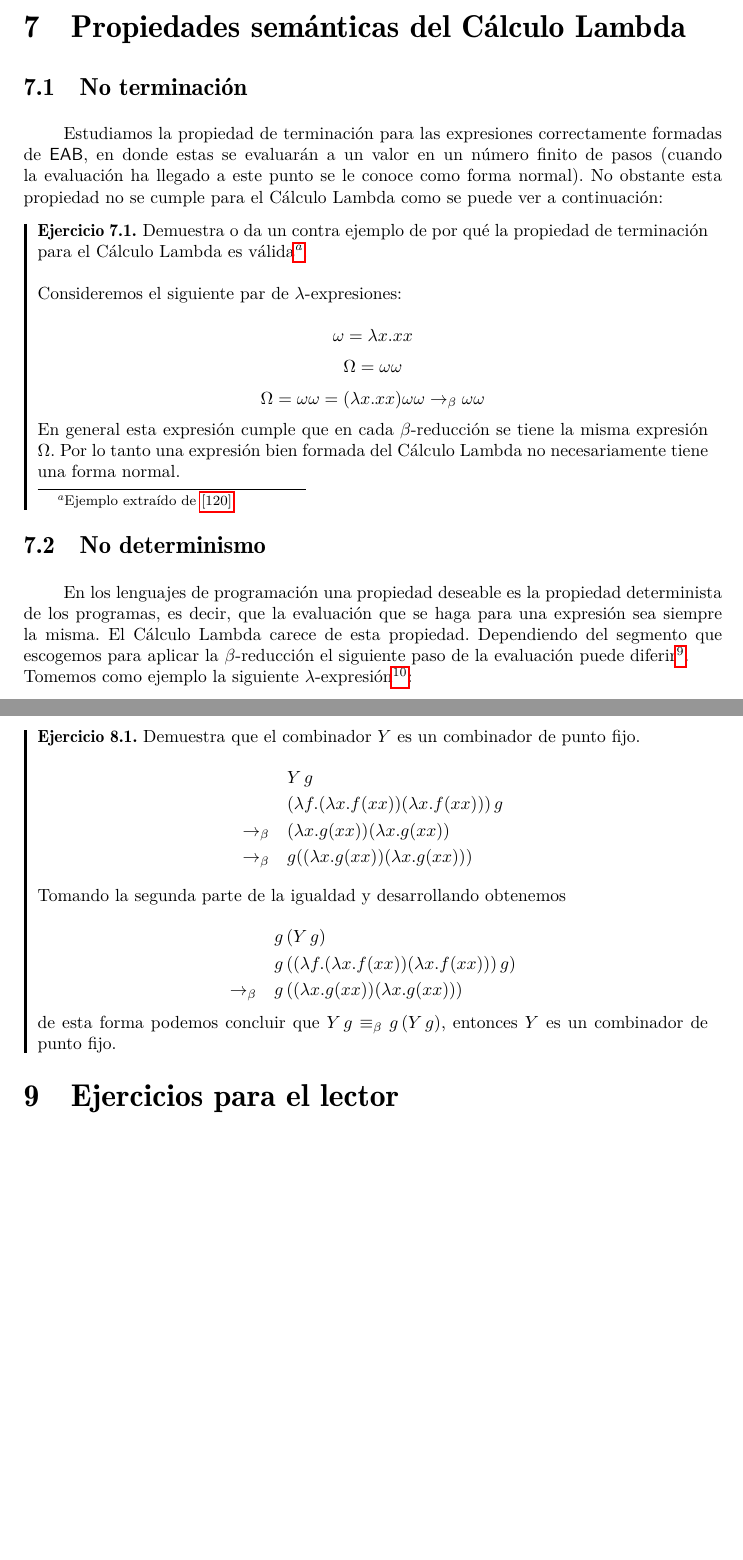
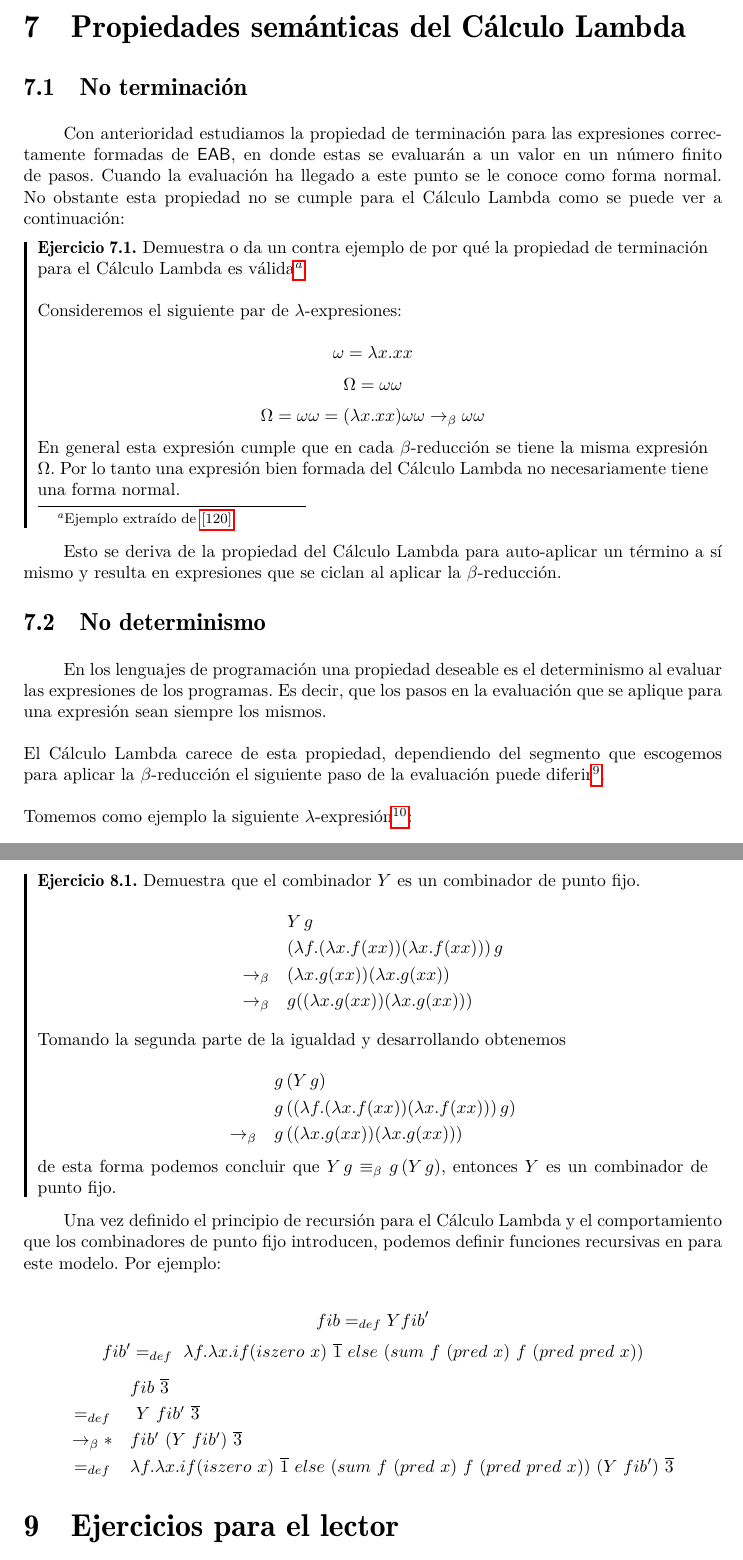
Before and after one commit to ebooshi/Manual-de-titulaci-n, a LaTeX document (00_Manual_Main_Template.tex, which reads 08_Calculo_Lambda.tex): two parts of pages 74 and 76 of 165 before the commit and two parts of pages 74 and 76 of 166 after it, joined at a grey line, cut so that both start at the same text, the shorter picture padded with empty space. The pictures show the PDF file 00_Manual_Main_Template.pdf that the author committed with the source.

Commit message:
Corrigiendo capítulo 5: Cálculo Lambda

```diff
--- a/08_Calculo_Lambda.tex
+++ b/08_Calculo_Lambda.tex
@@ -518,7 +518,7 @@ $${\sf snd}\;({\sf pair}\;{\sf a} \; {\sf b}) \to_\beta ^* {\sf b}$$
         \section{Propiedades semánticas del Cálculo Lambda}
 
                 \subsection{No terminación}
-                    Estudiamos la propiedad de terminación para las expresiones correctamente formadas de \textsf{EAB}, en donde estas se evaluarán a un valor en un número finito de pasos (cuando la evaluación ha llegado a este punto se le conoce como forma normal).
+                    Con anterioridad estudiamos la propiedad de terminación para las expresiones correctamente formadas de \textsf{EAB}, en donde estas se evaluarán a un valor en un número finito de pasos. Cuando la evaluación ha llegado a este punto se le conoce como forma normal.
                     No obstante esta propiedad no se cumple para el Cálculo Lambda como se puede ver a continuación:
                     \begin{exercise}
                         Demuestra o da un contra ejemplo de por qué la propiedad de terminación para el Cálculo Lambda es válida\footnote{Ejemplo extraído de \hyperlink{120}{[120]}}.\\\\
@@ -530,11 +530,13 @@ $${\sf snd}\;({\sf pair}\;{\sf a} \; {\sf b}) \to_\beta ^* {\sf b}$$
                         Por lo tanto una expresión bien formada del Cálculo Lambda no necesariamente tiene una forma normal.
                     \end{exercise}
 
+	Esto se deriva de la propiedad del Cálculo Lambda para auto-aplicar un término a sí mismo y resulta en expresiones que se ciclan al aplicar la $\beta$-reducción.
+
                 \subsection{No determinismo}
-                    En los lenguajes de programación una propiedad deseable es la propiedad determinista de los programas, es decir, que la evaluación que se haga para una expresión sea siempre la misma. El Cálculo Lambda carece de esta propiedad. Dependiendo del segmento que escogemos para aplicar la $\beta$-reducción el siguiente paso de la evaluación puede diferir\footnote{Definición formulada de \hyperlink{119}{[119]}}.\\
+                    En los lenguajes de programación una propiedad deseable es el determinismo al evaluar las expresiones de los programas. Es decir, que los pasos en la evaluación que se aplique para una expresión sean siempre los mismos.\\\\
+ El Cálculo Lambda carece de esta propiedad, dependiendo del segmento que escogemos para aplicar la $\beta$-reducción el siguiente paso de la evaluación puede diferir\footnote{Definición formulada de \hyperlink{119}{[119]}}.\\\\
 		   Tomemos como ejemplo la siguiente $\lambda$-expresión\footnote{Ejemplo extraído de \hyperlink{5}{[5]} y  \hyperlink{12}{[12]} }:
                     $$(\lambda z.(\lambda y.z)a)b$$
                     Si consideramos la aplicación para la expresión completa, se obtiene la siguiente evaluación: $$\underline{(\lambda z.(\lambda y.z)a)b} \rightarrow_\beta (\lambda y.b)a$$
                     Si por el contrario consideramos la aplicación la $\lambda$-expresión interna se obtiene: $$(\lambda z.\underline{(\lambda y.z)a})b \rightarrow_\beta (\lambda z.z)b$$
                     En ambas evaluaciones el resultado al que se llega al terminar de evaluar la expresión es la variable $b$ sin importar cuál se haya escogido para la evaluación.\\\\
-                    Esta característica del Cálculo Lambda no supone una desventaja por el principio de confluencia.
@@ -592,6 +595,19 @@ entonces $e_f = e_f'$ salvo $\alpha$-equivalencias.
 
                         de esta forma podemos concluir que $Y \,g\equiv_\beta g\,(Y\,g)$, entonces $Y$ es un combinador de punto fijo.
                     \end{exercise}
+
+	Una vez definido el principio de recursión para el Cálculo Lambda y el comportamiento que los combinadores de punto fijo introducen, podemos definir funciones recursivas en para este modelo. Por ejemplo:
+
+$$fib =_{def} Y fib'$$
+$$fib' =_{def}\  \lambda f. \lambda x. if(iszero\ x)\ \overline{1}\ else\ (sum\ f\ (pred\ x)\ f\ (pred\ pred\ x))$$
+\[
+	\begin{array}{cl}
+		&fib\ \overline{3}\\
+	     =_{def} &\ Y\ fib'\ \overline{3}\\
+	     \rightarrow_{\beta}* & fib'\ (Y\ fib')\ \overline{3}\\
+	     =_{def} &  \lambda f. \lambda x. if(iszero\ x)\ \overline{1}\ else\ (sum\ f\ (pred\ x)\ f\ (pred\ pred\ x))\ (Y\ fib')\ \overline{3}\\
+	\end{array}
+\]
 
             \section{Ejercicios para el lector}
 
```
Also changed, not shown: 00_Manual_Main_Template.pdf, 08_Calculo_Lambda.tex (5 more changed lines), 4 other files.
